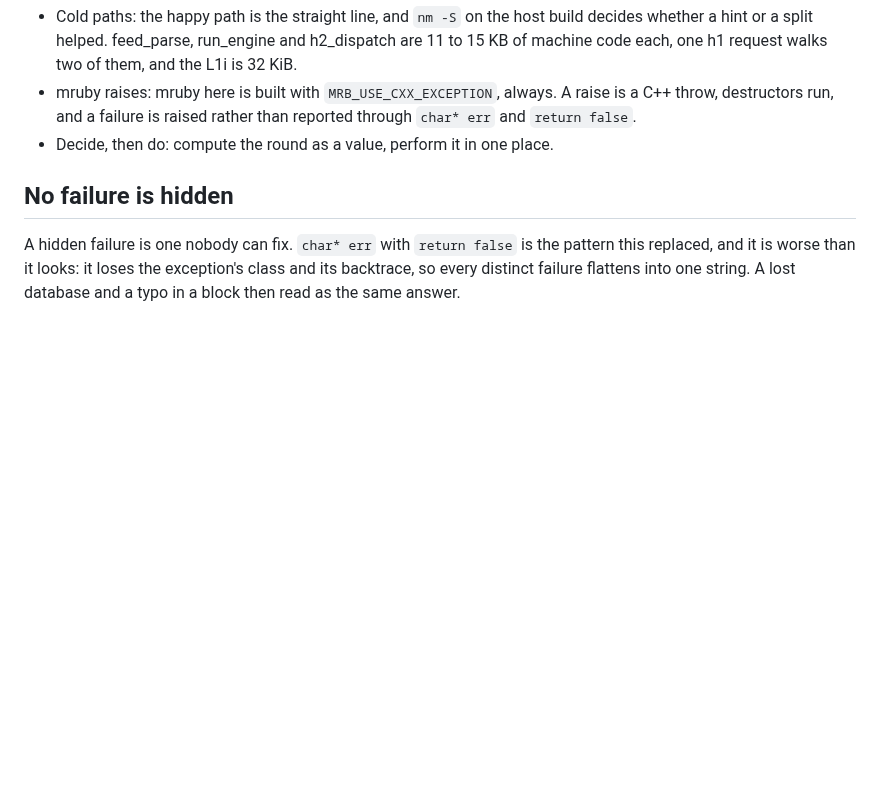
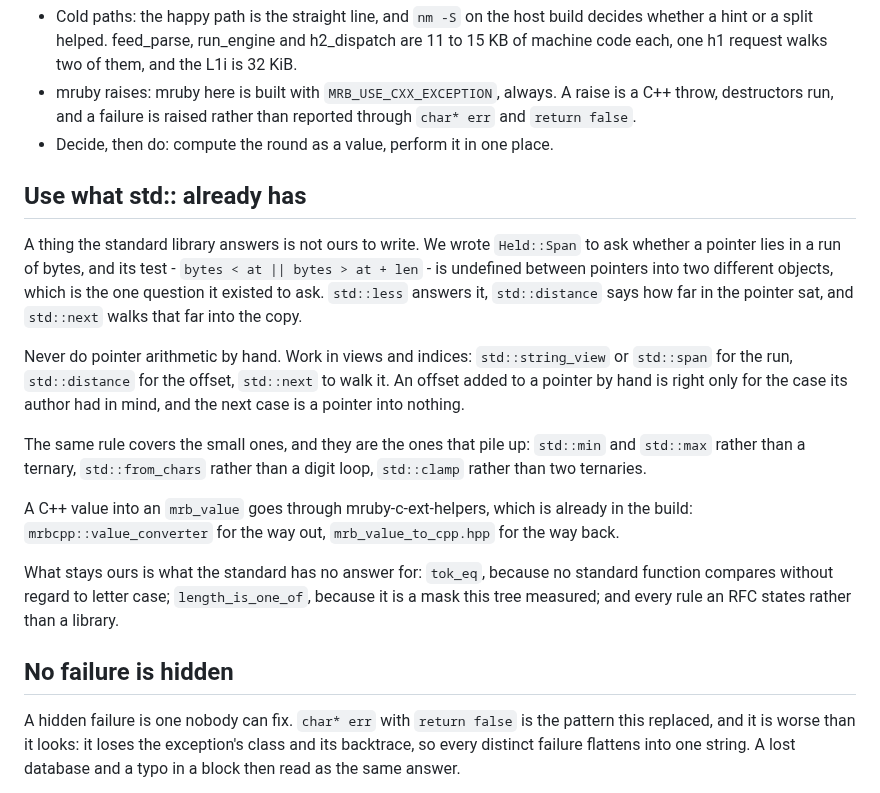
Before and after one commit to Asmod4n/webmachine-mruby, a Markdown page: CLAUDE.md, the part around the change. Rendered like a GitHub page; blank space fills up the shorter version.

Commit message:
CLAUDE.md: use what std:: already has
The rule behind the sweep, written down so the sweep does not have to be
done twice. It names the one that cost a crash - pointer arithmetic by
hand - and the small ones that pile up, and it says what stays ours:
tok_eq, because no standard function compares without regard to letter
case, and every rule an RFC states rather than a library.

```diff
--- a/CLAUDE.md
+++ b/CLAUDE.md
@@ -76,6 +76,34 @@ repository. The rules it carried:
   raised rather than reported through `char* err` and `return false`.
 - Decide, then do: compute the round as a value, perform it in one
   place.
+
+## Use what std:: already has
+
+A thing the standard library answers is not ours to write. We wrote
+`Held::Span` to ask whether a pointer lies in a run of bytes, and its
+test - `bytes < at || bytes > at + len` - is undefined between pointers
+into two different objects, which is the one question it existed to ask.
+`std::less` answers it, `std::distance` says how far in the pointer sat,
+and `std::next` walks that far into the copy.
+
+Never do pointer arithmetic by hand. Work in views and indices:
+`std::string_view` or `std::span` for the run, `std::distance` for the
+offset, `std::next` to walk it. An offset added to a pointer by hand is
+right only for the case its author had in mind, and the next case is a
+pointer into nothing.
+
+The same rule covers the small ones, and they are the ones that pile up:
+`std::min` and `std::max` rather than a ternary, `std::from_chars` rather
+than a digit loop, `std::clamp` rather than two ternaries.
+
+A C++ value into an `mrb_value` goes through mruby-c-ext-helpers, which
+is already in the build: `mrbcpp::value_converter` for the way out,
+`mrb_value_to_cpp.hpp` for the way back.
+
+What stays ours is what the standard has no answer for: `tok_eq`, because
+no standard function compares without regard to letter case;
+`length_is_one_of`, because it is a mask this tree measured; and every
+rule an RFC states rather than a library.
 
 ## No failure is hidden
 
```
